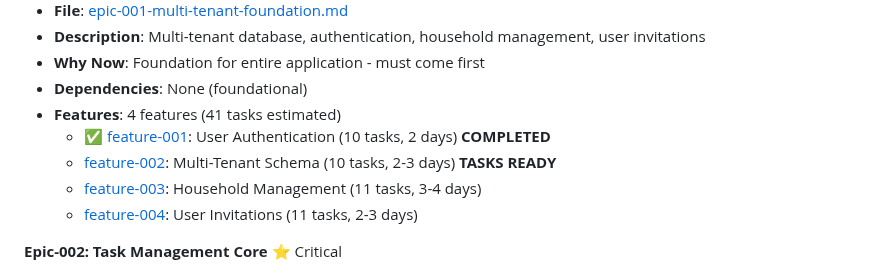
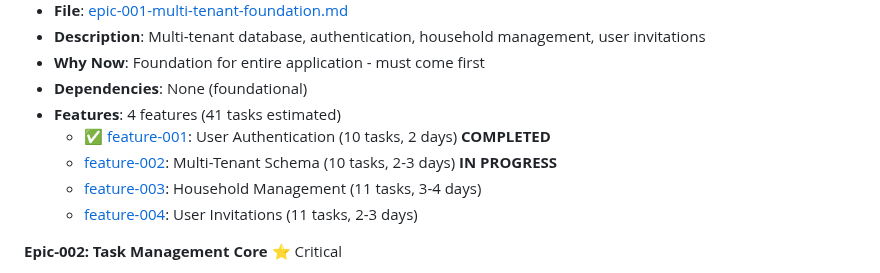
Before and after one commit to tidemann/st44-home, a Markdown page: tasks/ROADMAP.md, the part around the change. Rendered like a GitHub page.

Commit message:
docs(roadmap): mark feature-002 as in progress; move task-014 to done

```diff
--- a/tasks/ROADMAP.md
+++ b/tasks/ROADMAP.md
@@ -26,7 +26,7 @@ This roadmap outlines planned features and epics for the project. It's maintaine
 - **Dependencies**: None (foundational)
 - **Features**: 4 features (41 tasks estimated)
   - ✅ [feature-001](features/done/feature-001-user-authentication.md): User Authentication (10 tasks, 2 days) **COMPLETED**
-  - [feature-002](features/feature-002-multi-tenant-schema.md): Multi-Tenant Schema (10 tasks, 2-3 days) **TASKS READY**
+  - [feature-002](features/feature-002-multi-tenant-schema.md): Multi-Tenant Schema (10 tasks, 2-3 days) **IN PROGRESS**
   - [feature-003](features/feature-003-household-management.md): Household Management (11 tasks, 3-4 days)
   - [feature-004](features/feature-004-user-invitation-system.md): User Invitations (11 tasks, 2-3 days)
 
```
Also changed, not shown: 2 other files.
